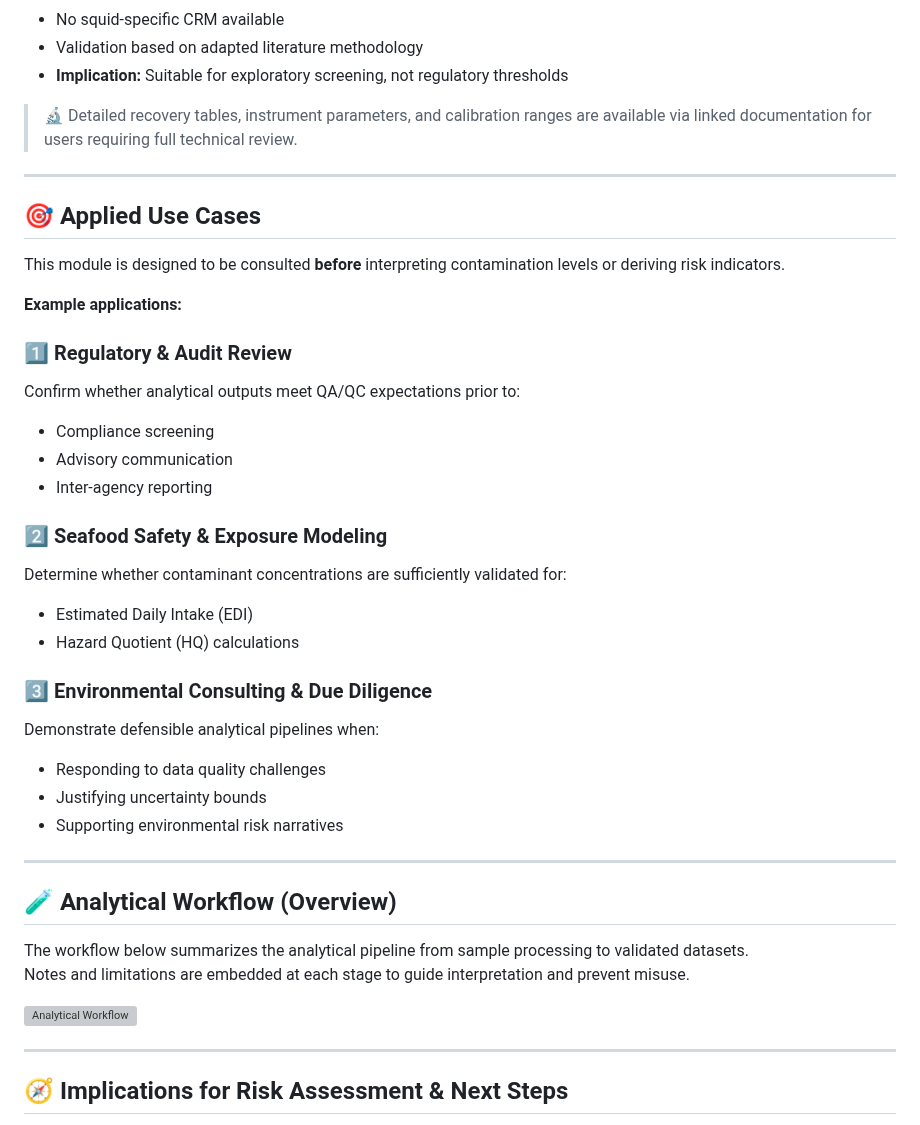
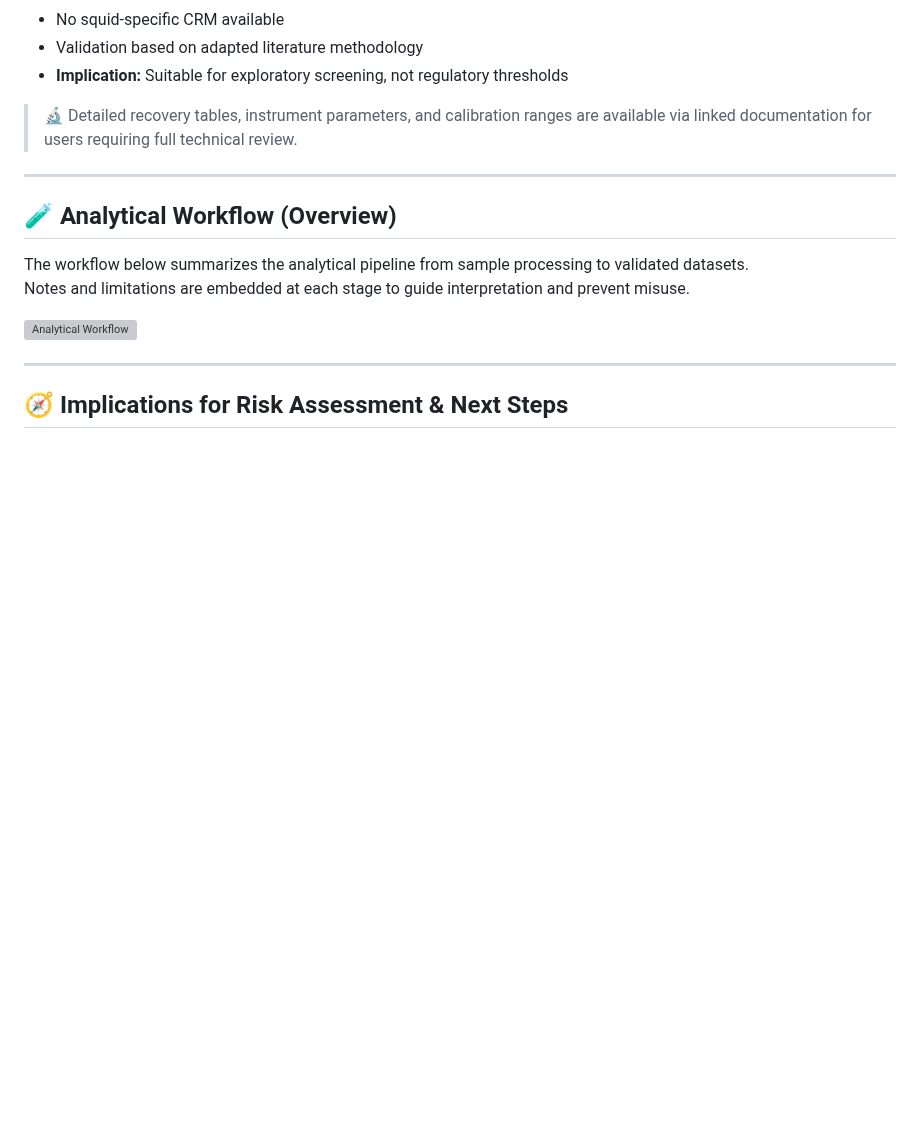
Before and after one commit to Euchie23/SquidStack, a Markdown page: Foundation/README.md, the part around one of its changes. Drawn GitHub-style; blank space fills up the shorter version; grey boxes are pictures that could not be loaded.

```diff
--- a/Foundation/README.md
+++ b/Foundation/README.md
@@ -63,31 +63,6 @@ This module reduces **false confidence risk** by clearly defining where data are
 
 ---
 
-## 🎯 Applied Use Cases
-
-This module is designed to be consulted **before** interpreting contamination levels or deriving risk indicators.
-
-**Example applications:**
-
-### 1️⃣ Regulatory & Audit Review
-Confirm whether analytical outputs meet QA/QC expectations prior to:
-- Compliance screening
-- Advisory communication
-- Inter-agency reporting
-
-### 2️⃣ Seafood Safety & Exposure Modeling
-Determine whether contaminant concentrations are sufficiently validated for:
-- Estimated Daily Intake (EDI)
-- Hazard Quotient (HQ) calculations
-
-### 3️⃣ Environmental Consulting & Due Diligence
-Demonstrate defensible analytical pipelines when:
-- Responding to data quality challenges
-- Justifying uncertainty bounds
-- Supporting environmental risk narratives
-
----
-
 ## 🧪 Analytical Workflow (Overview)
 The workflow below summarizes the analytical pipeline from sample processing to validated datasets.
 Notes and limitations are embedded at each stage to guide interpretation and prevent misuse.
```
Also changed, not shown: other parts of Foundation/README.md (+3 -10 lines).
